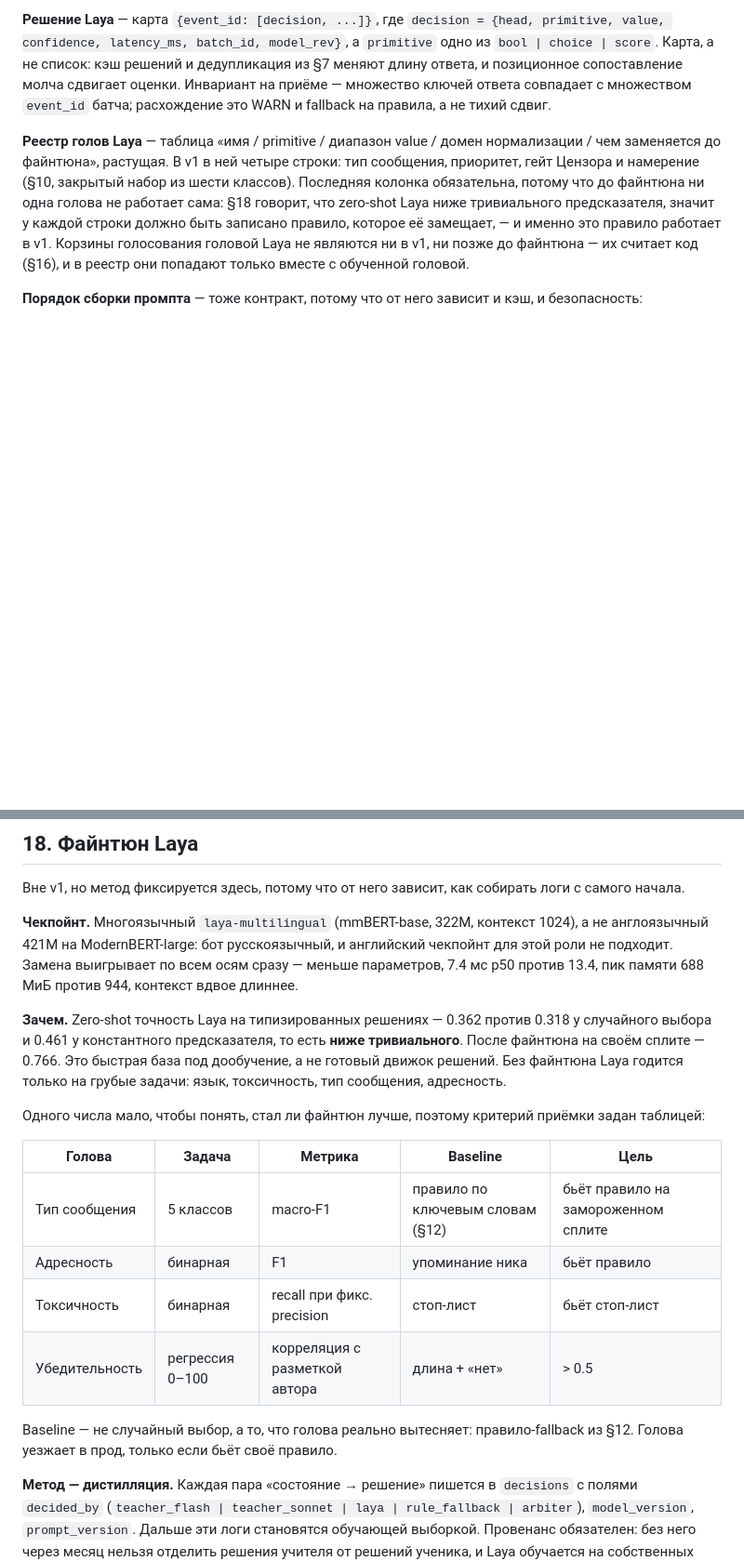
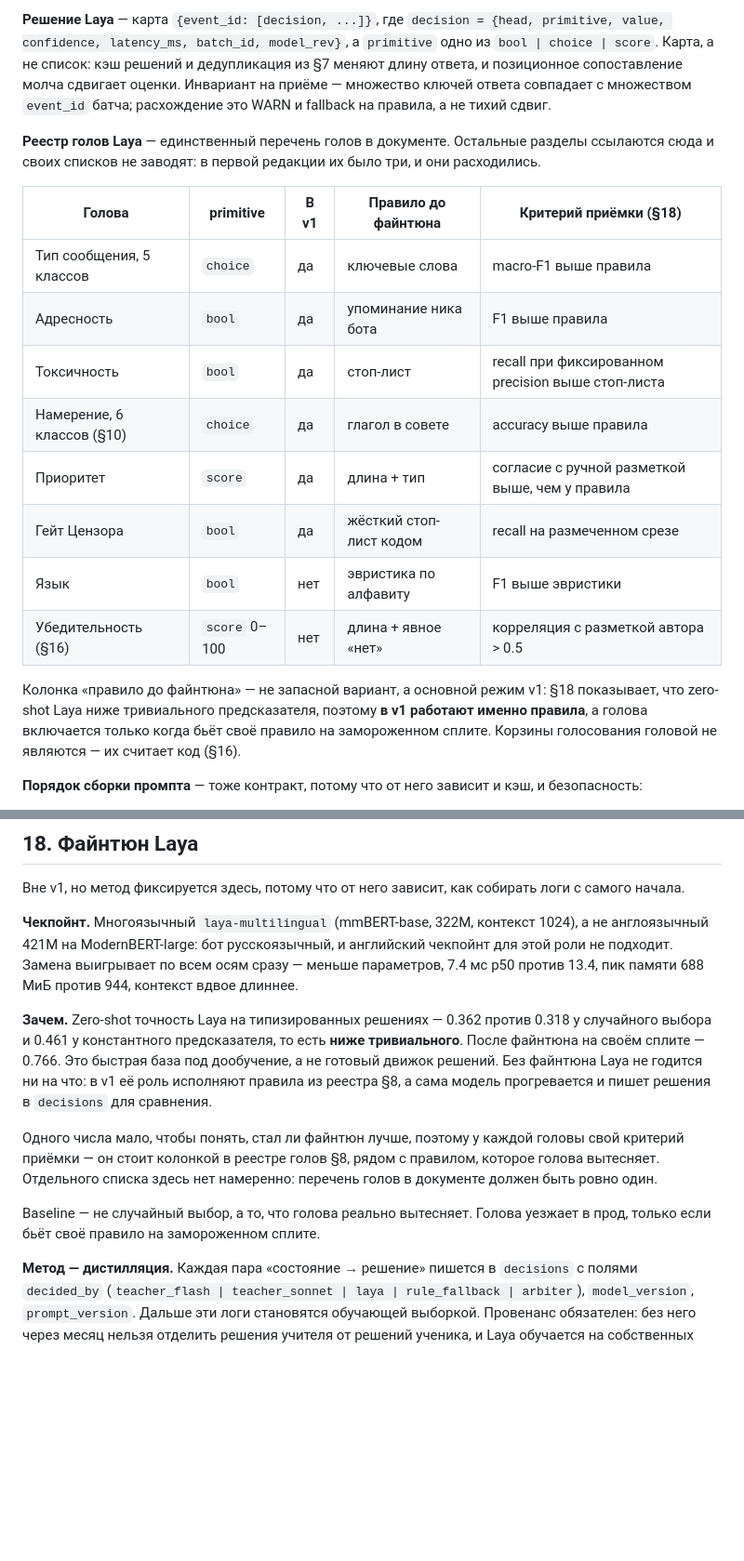
Before and after one commit to AvocadoDuesVult/Project_MansClothes, a Markdown page: docs/tz-v2.md, 2 parts joined by grey strips. Shown at 93% size. GitHub-like rendering; blank space fills up the shorter version.

Commit message:
docs: шестнадцатый проход — четыре списка голов Laya вместо одного
Это та самая дыра, которую рой находил в первой редакции («три места
по-разному отвечают, какие головы требуют файнтюна»). Я её не закрыл,
а расширил, добавив намерение. В документе набралось четыре
несовпадающих перечня: реестр §8, таблица приёмки §18, список «что
дообучать» §18 и фраза «годится только на грубые задачи».

- §8: заведён единственный реестр — восемь голов с колонками «в v1»,
  «правило до файнтюна» и «критерий приёмки». Шесть голов в v1
- §18: ссылается на реестр, своих списков не держит
- §18: снята неточность «без файнтюна годится на грубые задачи» —
  раз zero-shot ниже тривиального предсказателя, в v1 её роль
  исполняют правила, а модель пишет решения в decisions для сравнения

Co-Authored-By: Claude Opus 5 <noreply@anthropic.com>
Claude-Session: https://claude.ai/code/session_01332y6mWqyvjT2Nkwguq3zU

```diff
--- a/docs/tz-v2.md
+++ b/docs/tz-v2.md
@@ -284,7 +284,20 @@ flowchart LR
 
 **Решение Laya** — карта `{event_id: [decision, ...]}`, где `decision = {head, primitive, value, confidence, latency_ms, batch_id, model_rev}`, а `primitive` одно из `bool | choice | score`. Карта, а не список: кэш решений и дедупликация из §7 меняют длину ответа, и позиционное сопоставление молча сдвигает оценки. Инвариант на приёме — множество ключей ответа совпадает с множеством `event_id` батча; расхождение это WARN и fallback на правила, а не тихий сдвиг.
 
-**Реестр голов Laya** — таблица «имя / primitive / диапазон value / домен нормализации / чем заменяется до файнтюна», растущая. В v1 в ней четыре строки: тип сообщения, приоритет, гейт Цензора и намерение (§10, закрытый набор из шести классов). Последняя колонка обязательна, потому что до файнтюна ни одна голова не работает сама: §18 говорит, что zero-shot Laya ниже тривиального предсказателя, значит у каждой строки должно быть записано правило, которое её замещает, — и именно это правило работает в v1. Корзины голосования головой Laya не являются ни в v1, ни позже до файнтюна — их считает код (§16), и в реестр они попадают только вместе с обученной головой.
+**Реестр голов Laya** — единственный перечень голов в документе. Остальные разделы ссылаются сюда и своих списков не заводят: в первой редакции их было три, и они расходились.
+
+| Голова | primitive | В v1 | Правило до файнтюна | Критерий приёмки (§18) |
+| --- | --- | --- | --- | --- |
+| Тип сообщения, 5 классов | `choice` | да | ключевые слова | macro-F1 выше правила |
+| Адресность | `bool` | да | упоминание ника бота | F1 выше правила |
+| Токсичность | `bool` | да | стоп-лист | recall при фиксированном precision выше стоп-листа |
+| Намерение, 6 классов (§10) | `choice` | да | глагол в совете | accuracy выше правила |
+| Приоритет | `score` | да | длина + тип | согласие с ручной разметкой выше, чем у правила |
+| Гейт Цензора | `bool` | да | жёсткий стоп-лист кодом | recall на размеченном срезе |
+| Язык | `bool` | нет | эвристика по алфавиту | F1 выше эвристики |
+| Убедительность (§16) | `score` 0–100 | нет | длина + явное «нет» | корреляция с разметкой автора > 0.5 |
+
+Колонка «правило до файнтюна» — не запасной вариант, а основной режим v1: §18 показывает, что zero-shot Laya ниже тривиального предсказателя, поэтому **в v1 работают именно правила**, а голова включается только когда бьёт своё правило на замороженном сплите. Корзины голосования головой не являются — их считает код (§16).
 
 **Порядок сборки промпта** — тоже контракт, потому что от него зависит и кэш, и безопасность:
 
@@ -763,18 +776,11 @@ Recap даёт Летописец по эпизоду прошлого стри
 
 **Чекпойнт.** Многоязычный `laya-multilingual` (mmBERT-base, 322M, контекст 1024), а не англоязычный 421M на ModernBERT-large: бот русскоязычный, и английский чекпойнт для этой роли не подходит. Замена выигрывает по всем осям сразу — меньше параметров, 7.4 мс p50 против 13.4, пик памяти 688 МиБ против 944, контекст вдвое длиннее.
 
-**Зачем.** Zero-shot точность Laya на типизированных решениях — 0.362 против 0.318 у случайного выбора и 0.461 у константного предсказателя, то есть **ниже тривиального**. После файнтюна на своём сплите — 0.766. Это быстрая база под дообучение, а не готовый движок решений. Без файнтюна Laya годится только на грубые задачи: язык, токсичность, тип сообщения, адресность.
+**Зачем.** Zero-shot точность Laya на типизированных решениях — 0.362 против 0.318 у случайного выбора и 0.461 у константного предсказателя, то есть **ниже тривиального**. После файнтюна на своём сплите — 0.766. Это быстрая база под дообучение, а не готовый движок решений. Без файнтюна Laya не годится ни на что: в v1 её роль исполняют правила из реестра §8, а сама модель прогревается и пишет решения в `decisions` для сравнения.
 
-Одного числа мало, чтобы понять, стал ли файнтюн лучше, поэтому критерий приёмки задан таблицей:
+Одного числа мало, чтобы понять, стал ли файнтюн лучше, поэтому у каждой головы свой критерий приёмки — он стоит колонкой в реестре голов §8, рядом с правилом, которое голова вытесняет. Отдельного списка здесь нет намеренно: перечень голов в документе должен быть ровно один.
 
-| Голова | Задача | Метрика | Baseline | Цель |
-| --- | --- | --- | --- | --- |
-| Тип сообщения | 5 классов | macro-F1 | правило по ключевым словам (§12) | бьёт правило на замороженном сплите |
-| Адресность | бинарная | F1 | упоминание ника | бьёт правило |
-| Токсичность | бинарная | recall при фикс. precision | стоп-лист | бьёт стоп-лист |
-| Убедительность | регрессия 0–100 | корреляция с разметкой автора | длина + «нет» | > 0.5 |
-
-Baseline — не случайный выбор, а то, что голова реально вытесняет: правило-fallback из §12. Голова уезжает в прод, только если бьёт своё правило.
+Baseline — не случайный выбор, а то, что голова реально вытесняет. Голова уезжает в прод, только если бьёт своё правило на замороженном сплите.
 
 **Метод — дистилляция.** Каждая пара «состояние → решение» пишется в `decisions` с полями `decided_by` (`teacher_flash | teacher_sonnet | laya | rule_fallback | arbiter`), `model_version`, `prompt_version`. Дальше эти логи становятся обучающей выборкой. Провенанс обязателен: без него через месяц нельзя отделить решения учителя от решений ученика, и Laya обучается на собственных ошибках.
 
```
Also changed, not shown: other parts of docs/tz-v2.md (+6 -4 lines).
